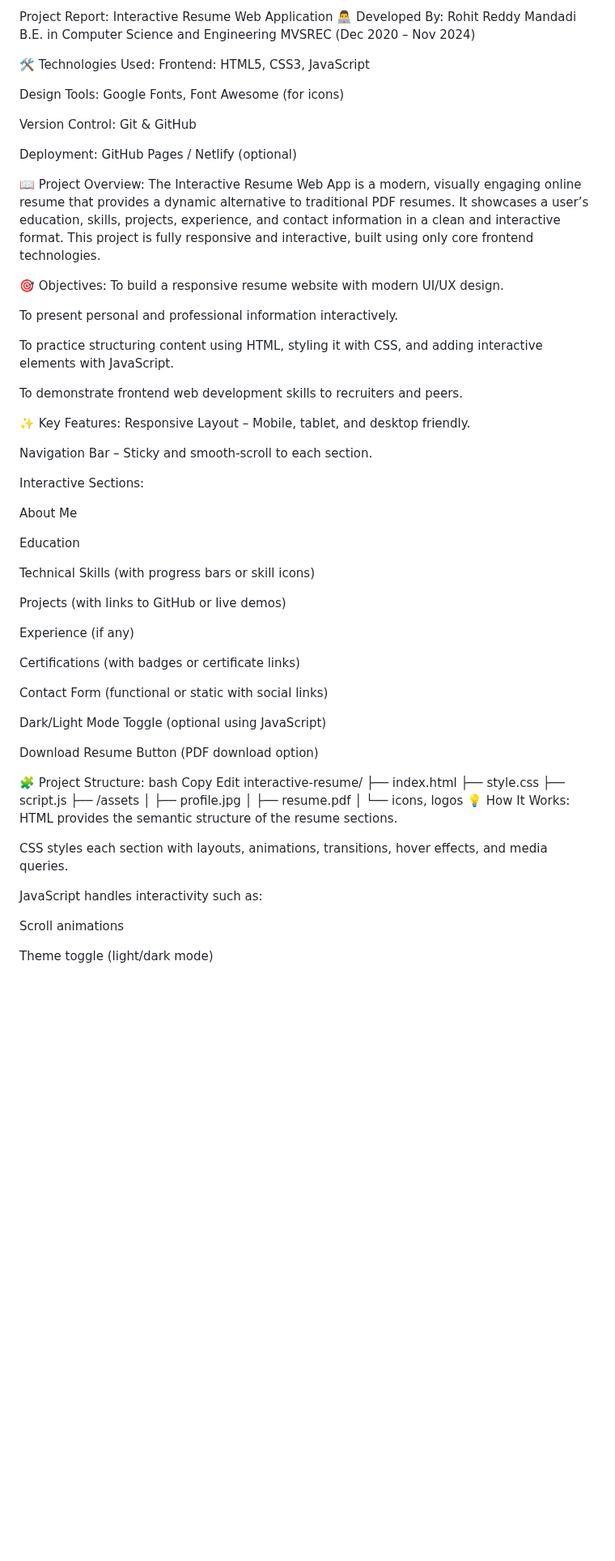
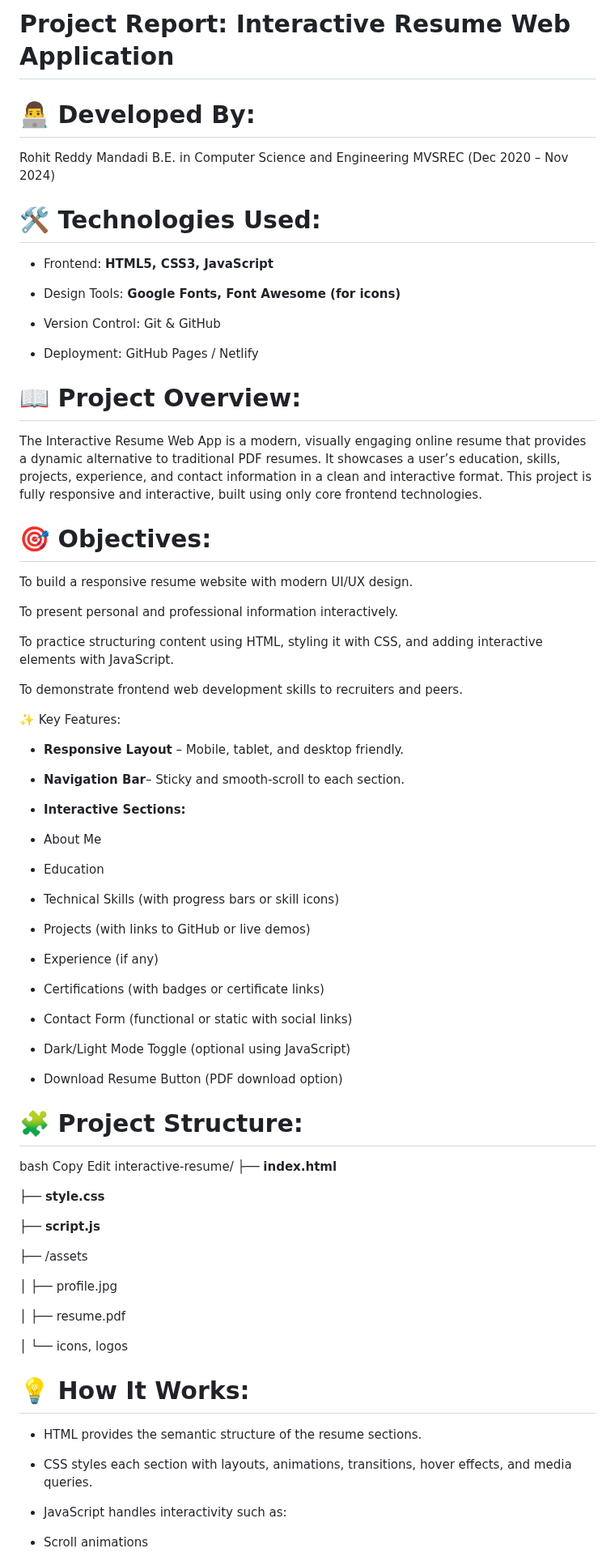
Before and after one commit to Mandadi2002/Unified-Mentor-FED, a Markdown page: Project-8 Interactive resume/README.md, the part around one of its changes. Shown at 81% size. Drawn GitHub-style; blank space fills up the shorter version.

```diff
--- a/Project-8 Interactive resume/README.md
+++ b/Project-8 Interactive resume/README.md
@@ -1,22 +1,23 @@
-Project Report: Interactive Resume Web Application
-👨‍💻 Developed By:
+# Project Report: Interactive Resume Web Application
+
+# 👨‍💻 Developed By:
 Rohit Reddy Mandadi
 B.E. in Computer Science and Engineering
 MVSREC (Dec 2020 – Nov 2024)
 
-🛠️ Technologies Used:
-Frontend: HTML5, CSS3, JavaScript
+# 🛠️ Technologies Used:
+- Frontend: **HTML5, CSS3, JavaScript**
 
-Design Tools: Google Fonts, Font Awesome (for icons)
+- Design Tools: **Google Fonts, Font Awesome (for icons)**
 
-Version Control: Git & GitHub
+- Version Control: Git & GitHub
 
-Deployment: GitHub Pages / Netlify (optional)
+- Deployment: GitHub Pages / Netlify
 
-📖 Project Overview:
+# 📖 Project Overview:
 The Interactive Resume Web App is a modern, visually engaging online resume that provides a dynamic alternative to traditional PDF resumes. It showcases a user’s education, skills, projects, experience, and contact information in a clean and interactive format. This project is fully responsive and interactive, built using only core frontend technologies.
 
-🎯 Objectives:
+# 🎯 Objectives:
 To build a responsive resume website with modern UI/UX design.
 
 To present personal and professional information interactively.
@@ -26,50 +27,55 @@ To practice structuring content using HTML, styling it with CSS, and adding inte
 To demonstrate frontend web development skills to recruiters and peers.
 
 ✨ Key Features:
-Responsive Layout – Mobile, tablet, and desktop friendly.
+- **Responsive Layout** – Mobile, tablet, and desktop friendly.
 
-Navigation Bar – Sticky and smooth-scroll to each section.
+- **Navigation Bar**– Sticky and smooth-scroll to each section.
 
-Interactive Sections:
+- **Interactive Sections:**
 
-About Me
+- About Me
 
-Education
+- Education
 
-Technical Skills (with progress bars or skill icons)
+- Technical Skills (with progress bars or skill icons)
 
-Projects (with links to GitHub or live demos)
+- Projects (with links to GitHub or live demos)
 
-Experience (if any)
+- Experience (if any)
 
-Certifications (with badges or certificate links)
+- Certifications (with badges or certificate links)
 
-Contact Form (functional or static with social links)
+- Contact Form (functional or static with social links)
 
-Dark/Light Mode Toggle (optional using JavaScript)
+- Dark/Light Mode Toggle (optional using JavaScript)
 
-Download Resume Button (PDF download option)
+- Download Resume Button (PDF download option)
 
-🧩 Project Structure:
+# 🧩 Project Structure:
 bash
 Copy
 Edit
 interactive-resume/
-├── index.html
-├── style.css
-├── script.js
+├── **index.html**
+
+├── **style.css**
+
+├── **script.js**
+
 ├── /assets
+
 │   ├── profile.jpg
+
 │   ├── resume.pdf
+
 │   └── icons, logos
-💡 How It Works:
-HTML provides the semantic structure of the resume sections.
 
-CSS styles each section with layouts, animations, transitions, hover effects, and media queries.
+# 💡 How It Works:
+- HTML provides the semantic structure of the resume sections.
 
-JavaScript handles interactivity such as:
+- CSS styles each section with layouts, animations, transitions, hover effects, and media queries.
 
-Scroll animations
+- JavaScript handles interactivity such as:
 
-Theme toggle (light/dark mode)
+- Scroll animations
 
```
Also changed, not shown: other parts of Project-8 Interactive resume/README.md (+12 -10 lines).
